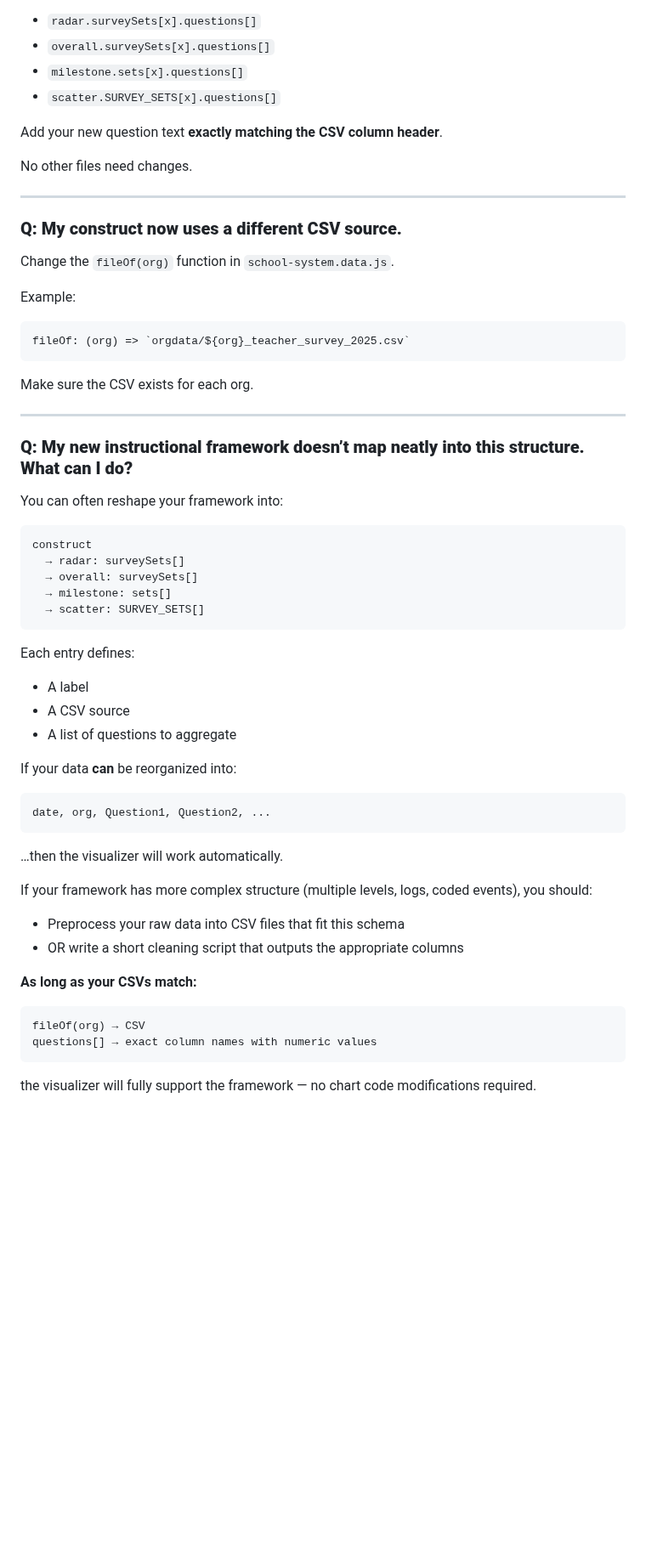
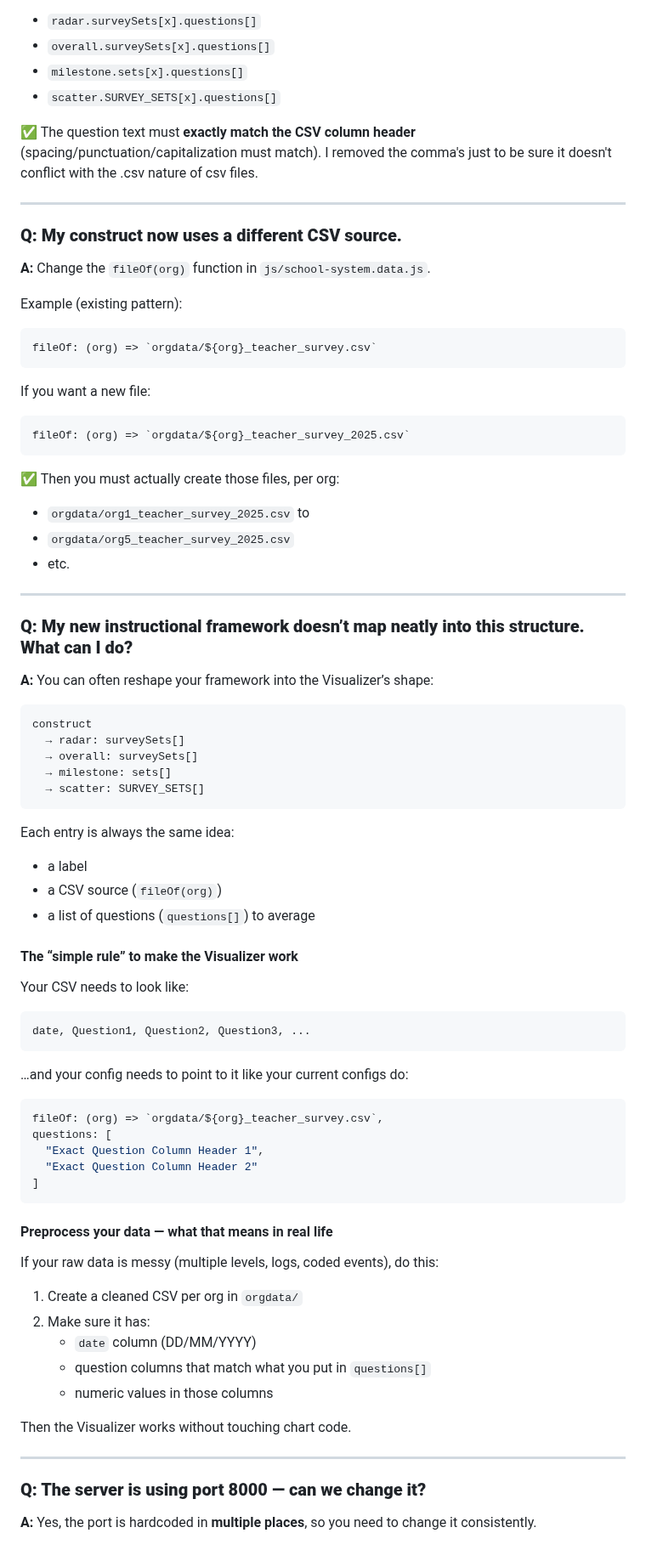
Before and after one commit to pcla-code/RPPL-Insights, a Markdown page: README.md, the part around one of its changes. Shown at 85% size. Drawn GitHub-style; blank space fills up the shorter version.

````diff
--- a/README.md
+++ b/README.md
@@ -457,29 +515,34 @@ Find the correct view:
 - `milestone.sets[x].questions[]`
 - `scatter.SURVEY_SETS[x].questions[]`
 
-Add your new question text **exactly matching the CSV column header**.
-
-No other files need changes.
+✅ The question text must **exactly match the CSV column header** (spacing/punctuation/capitalization must match). I removed the comma's just to be sure it doesn't conflict with the .csv nature of csv files.
 
 ---
 
 ### **Q: My construct now uses a different CSV source.**
+**A:** Change the `fileOf(org)` function in `js/school-system.data.js`.
 
-Change the `fileOf(org)` function in `school-system.data.js`.
+Example (existing pattern):
 
-Example:
+```js
+fileOf: (org) => `orgdata/${org}_teacher_survey.csv`
+```
+
+If you want a new file:
 
 ```js
 fileOf: (org) => `orgdata/${org}_teacher_survey_2025.csv`
 ```
 
-Make sure the CSV exists for each org.
+✅ Then you must actually create those files, per org:
+- `orgdata/org1_teacher_survey_2025.csv` to
+- `orgdata/org5_teacher_survey_2025.csv`
+- etc.
 
 ---
 
 ### **Q: My new instructional framework doesn’t map neatly into this structure. What can I do?**
-
-You can often reshape your framework into:
+**A:** You can often reshape your framework into the Visualizer’s shape:
 
 ```
 construct
@@ -489,30 +552,41 @@ construct
   → scatter: SURVEY_SETS[]
 ```
 
-Each entry defines:
+Each entry is always the same idea:
+- a label
+- a CSV source (`fileOf(org)`)
+- a list of questions (`questions[]`) to average
 
-- A label
-- A CSV source
-- A list of questions to aggregate
-
-If your data **can** be reorganized into:
+#### The “simple rule” to make the Visualizer work
+Your CSV needs to look like:
 
 ```
-date, org, Question1, Question2, ...
+date, Question1, Question2, Question3, ...
 ```
 
-…then the visualizer will work automatically.
+…and your config needs to point to it like your current configs do:
 
-If your framework has more complex structure (multiple levels, logs, coded events), you should:
-
-- Preprocess your raw data into CSV files that fit this schema
-- OR write a short cleaning script that outputs the appropriate columns
-
-**As long as your CSVs match:**
-
-```
-fileOf(org) → CSV
-questions[] → exact column names with numeric values
+```js
+fileOf: (org) => `orgdata/${org}_teacher_survey.csv`,
+questions: [
+  "Exact Question Column Header 1",
+  "Exact Question Column Header 2"
+]
 ```
 
-the visualizer will fully support the framework — no chart code modifications required.
+#### Preprocess your data — what that means in real life
+If your raw data is messy (multiple levels, logs, coded events), do this:
+
+1) Create a cleaned CSV per org in `orgdata/`
+2) Make sure it has:
+   - `date` column (DD/MM/YYYY)
+   - question columns that match what you put in `questions[]`
+   - numeric values in those columns
+
+Then the Visualizer works without touching chart code.
+
+---
+
+### **Q: The server is using port 8000 — can we change it?**
+**A:** Yes, the port is hardcoded in **multiple places**, so you need to change it consistently.
+
````
Also changed, not shown: other parts of README.md (+183 -6 lines).
